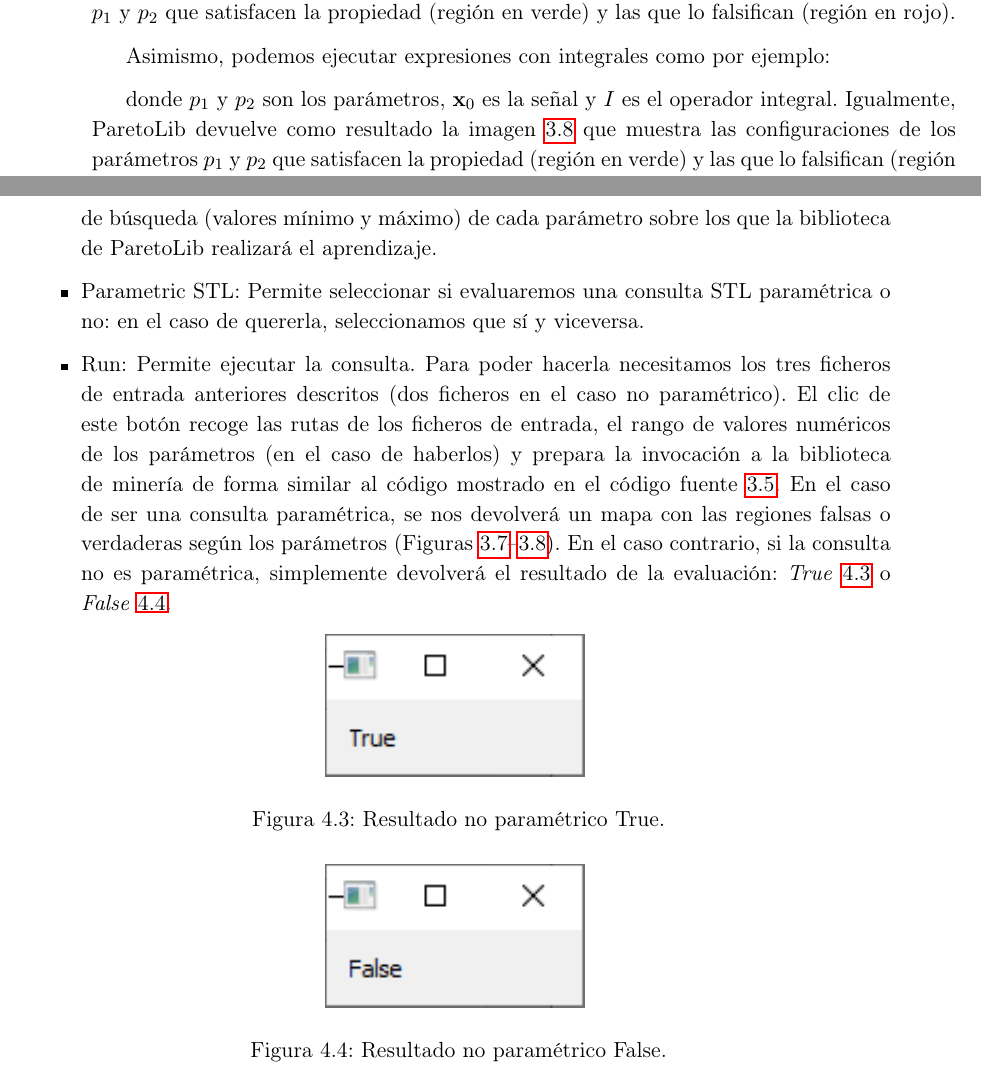
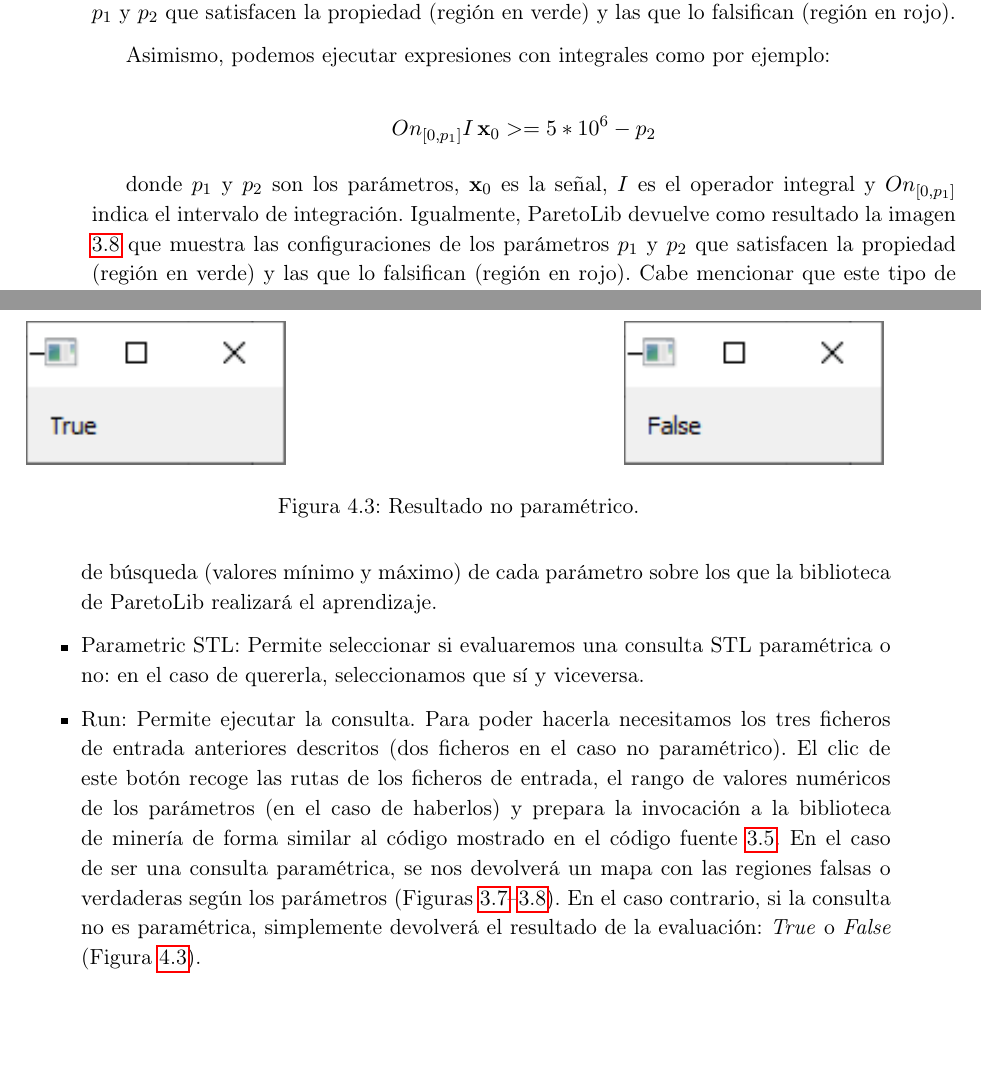
Before and after one commit to nachorequeno/tfg_ciberfisicos, a LaTeX thesis (TFG.tex, which reads chapters/Capitulo2.tex, chapters/Capitulo3.tex): two parts of pages 24 and 31 of 38, joined at a grey line, cut so that both start at the same text, the shorter picture padded with empty space. Compiled offline with pdfLaTeX.

Commit message:
- Retoque resúmenes en capítulo 0. - Ecuación integral en capítulo 2. - Ajuste de las imágenes no paramétricas en capítulo 3.

```diff
--- a/chapters/Capitulo2.tex
+++ b/chapters/Capitulo2.tex
@@ -158,9 +158,9 @@ Como resultado, ParetoLib devuelve la imagen \ref{fig:param_derivative} que mues
 
 Asimismo, podemos ejecutar expresiones con integrales como por ejemplo:
 
-%$$G_{[0,p_1]} D\, \mathbf{x}_0 >= 6 - p_2$$
+$$On_{[0,p_1]} I\, \mathbf{x}_0 >= 5*10^6 - p_2$$
 
-donde $p_1$ y $p_2$ son los parámetros, $\mathbf{x}_0$ es la señal y $I$ es el operador integral.
+donde $p_1$ y $p_2$ son los parámetros, $\mathbf{x}_0$ es la señal, $I$ es el operador integral y $On_{[0,p_1]}$ indica el intervalo de integración.
 Igualmente, ParetoLib devuelve como resultado la imagen \ref{fig:param_integral} que muestra las configuraciones de los parámetros $p_1$ y $p_2$ que satisfacen la propiedad (región en verde) y las que lo falsifican (región en rojo).
 Cabe mencionar que este tipo de mapas ya estaban previamente disponibles como resultado de la ejecución de la biblioteca de minería.
 
--- a/chapters/Capitulo3.tex
+++ b/chapters/Capitulo3.tex
@@ -88,19 +88,28 @@ En esta sección vamos a describir alguna de las partes interactuables o visible
 
 \item Parametric STL: Permite seleccionar si evaluaremos una consulta STL paramétrica o no: en el caso de quererla, seleccionamos que sí y viceversa.
 
-\item Run: Permite ejecutar la consulta. Para poder hacerla necesitamos los tres ficheros de entrada anteriores descritos (dos ficheros en el caso no paramétrico). El clic de este botón recoge las rutas de los ficheros de entrada, el rango de valores numéricos de los parámetros (en el caso de haberlos) y prepara la invocación a la biblioteca de minería de forma similar al código mostrado en el código fuente \ref{list:paretolib_example}. En el caso de ser una consulta paramétrica, se nos devolverá un mapa con las regiones falsas o verdaderas según los parámetros (Figuras~\ref{fig:param_derivative}--\ref{fig:param_integral}). En el caso contrario, si la consulta no es paramétrica, simplemente devolverá el resultado de la evaluación: \textit{True} \ref{fig:noparam_true} o \textit{False} \ref{fig:noparam_false}.
+\item Run: Permite ejecutar la consulta. Para poder hacerla necesitamos los tres ficheros de entrada anteriores descritos (dos ficheros en el caso no paramétrico). El clic de este botón recoge las rutas de los ficheros de entrada, el rango de valores numéricos de los parámetros (en el caso de haberlos) y prepara la invocación a la biblioteca de minería de forma similar al código mostrado en el código fuente \ref{list:paretolib_example}. En el caso de ser una consulta paramétrica, se nos devolverá un mapa con las regiones falsas o verdaderas según los parámetros (Figuras~\ref{fig:param_derivative}--\ref{fig:param_integral}). En el caso contrario, si la consulta no es paramétrica, simplemente devolverá el resultado de la evaluación: \textit{True} o \textit{False} (Figura~\ref{fig:noparam}).
+%\textit{True} \ref{fig:noparam_true} o \textit{False} \ref{fig:noparam_false}.
 \end{itemize}
 
-\begin{figure}[htb]
+%\begin{figure}[htb]
+%\centering
+%  \includegraphics[width=0.3\linewidth]{images/stl_noparam_true}
+%\caption{Resultado no paramétrico True.}
+%\label{fig:noparam_true}
+%\end{figure}
+%
+%\begin{figure}[htb]
+%\centering
+%  \includegraphics[width=0.3\linewidth]{images/stl_noparam_false}
+%\caption{Resultado no paramétrico False.}
+%\label{fig:noparam_false}
+%\end{figure}
+
+\begin{figure}
 \centering
-  \includegraphics[width=0.3\linewidth]{images/stl_noparam_true}
-\caption{Resultado no paramétrico True.}
-\label{fig:noparam_true}
+  \includegraphics[width=0.3\linewidth]{images/stl_noparam_true} \hfill
+  \includegraphics[width=0.3\linewidth]{images/stl_noparam_false}
+\caption{Resultado no paramétrico.}
+\label{fig:noparam}
 \end{figure}
-
-\begin{figure}[htb]
-\centering
-  \includegraphics[width=0.3\linewidth]{images/stl_noparam_false}
-\caption{Resultado no paramétrico False.}
-\label{fig:noparam_false}
-\end{figure}
```
Also changed, not shown: chapters/Capitulo0.tex (+3 -3 lines), TFG.pdf.
